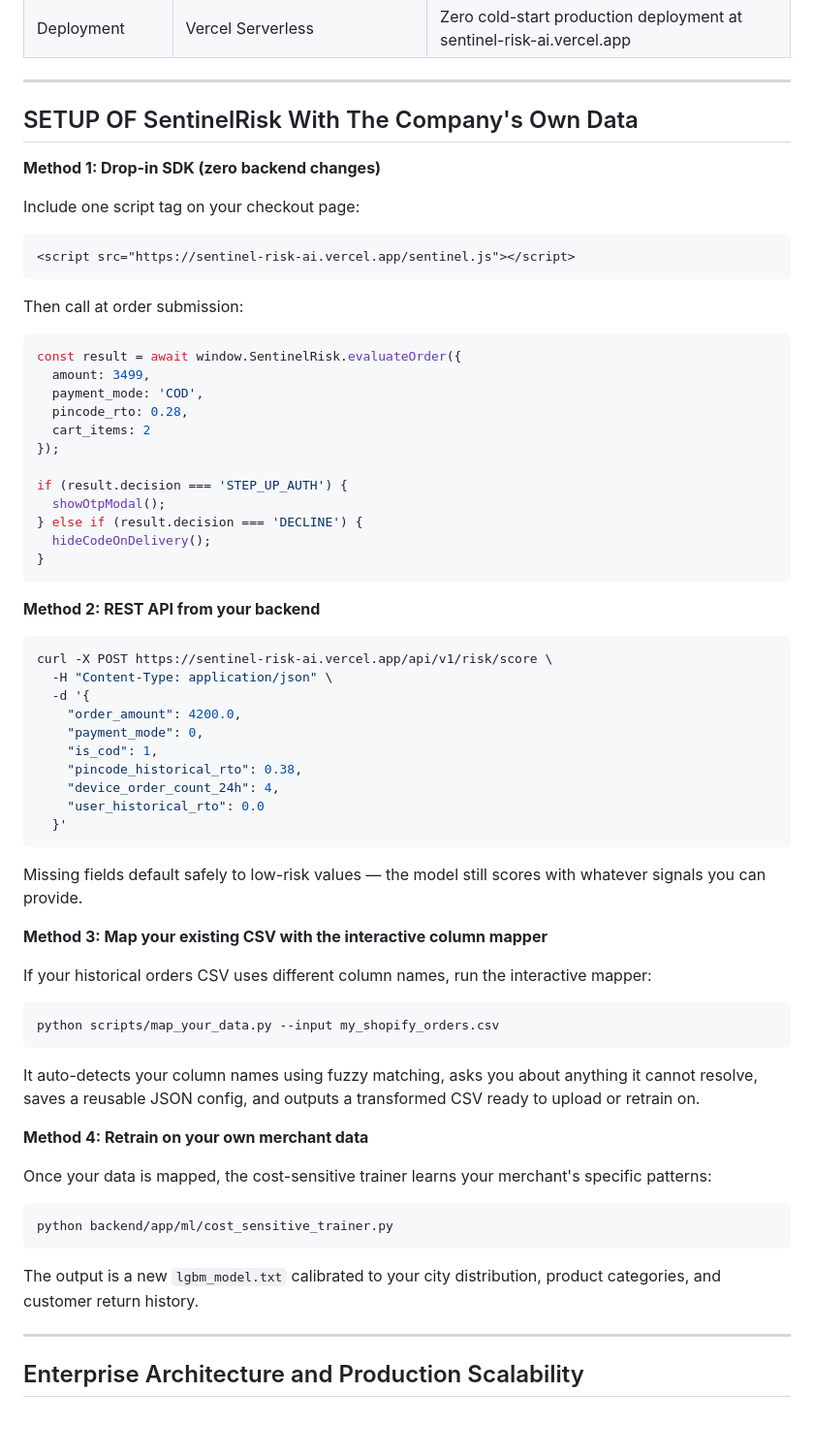
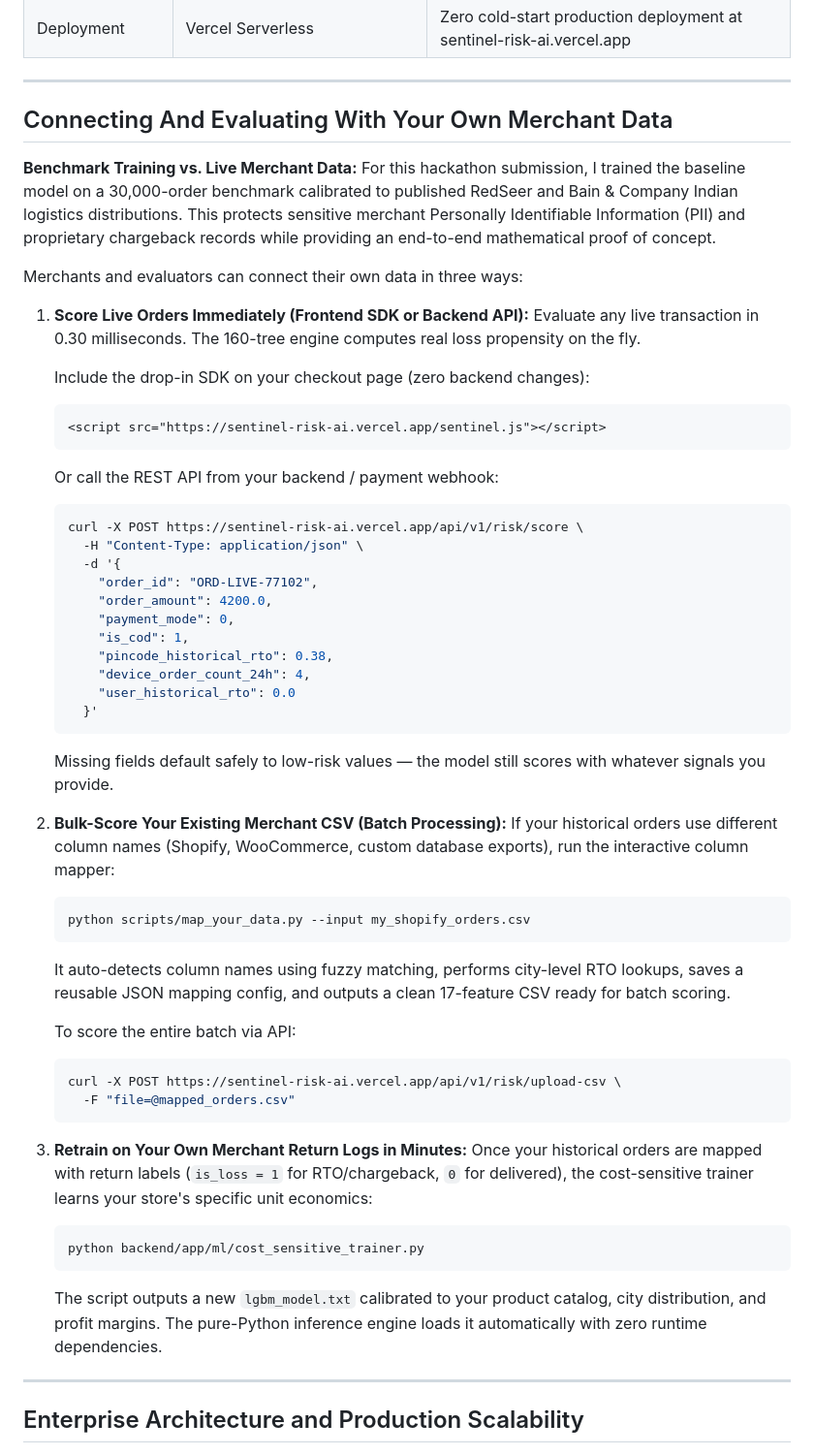
Before and after one commit to Vabs1002/Sentinel-Risk-AI, a Markdown page: README.md, the part around the change. Shown at 97% size. Rendered like a GitHub page; blank space fills up the shorter version.

Commit message:
docs: add benchmark dataset PII disclosure and clear merchant data connection pathways

````diff
--- a/README.md
+++ b/README.md
@@ -176,69 +176,55 @@ At threshold 0.42, the model catches 30% of bad orders with 76% precision. The r
 
 ---
 
-## SETUP OF SentinelRisk With The Company's Own Data
+## Connecting And Evaluating With Your Own Merchant Data
 
-**Method 1: Drop-in SDK (zero backend changes)**
+**Benchmark Training vs. Live Merchant Data:**
+For this hackathon submission, I trained the baseline model on a 30,000-order benchmark calibrated to published RedSeer and Bain & Company Indian logistics distributions. This protects sensitive merchant Personally Identifiable Information (PII) and proprietary chargeback records while providing an end-to-end mathematical proof of concept.
 
-Include one script tag on your checkout page:
+Merchants and evaluators can connect their own data in three ways:
 
-```html
-<script src="https://sentinel-risk-ai.vercel.app/sentinel.js"></script>
-```
+1. **Score Live Orders Immediately (Frontend SDK or Backend API):**
+   Evaluate any live transaction in 0.30 milliseconds. The 160-tree engine computes real loss propensity on the fly.
 
-Then call at order submission:
+   Include the drop-in SDK on your checkout page (zero backend changes):
+   ```html
+   <script src="https://sentinel-risk-ai.vercel.app/sentinel.js"></script>
+   ```
+   Or call the REST API from your backend / payment webhook:
+   ```bash
+   curl -X POST https://sentinel-risk-ai.vercel.app/api/v1/risk/score \
+     -H "Content-Type: application/json" \
+     -d '{
+       "order_id": "ORD-LIVE-77102",
+       "order_amount": 4200.0,
+       "payment_mode": 0,
+       "is_cod": 1,
+       "pincode_historical_rto": 0.38,
+       "device_order_count_24h": 4,
+       "user_historical_rto": 0.0
+     }'
+   ```
+   Missing fields default safely to low-risk values — the model still scores with whatever signals you provide.
 
-```javascript
-const result = await window.SentinelRisk.evaluateOrder({
-  amount: 3499,
-  payment_mode: 'COD',
-  pincode_rto: 0.28,
-  cart_items: 2
-});
+2. **Bulk-Score Your Existing Merchant CSV (Batch Processing):**
+   If your historical orders use different column names (Shopify, WooCommerce, custom database exports), run the interactive column mapper:
+   ```bash
+   python scripts/map_your_data.py --input my_shopify_orders.csv
+   ```
+   It auto-detects column names using fuzzy matching, performs city-level RTO lookups, saves a reusable JSON mapping config, and outputs a clean 17-feature CSV ready for batch scoring.
 
-if (result.decision === 'STEP_UP_AUTH') {
-  showOtpModal();
-} else if (result.decision === 'DECLINE') {
-  hideCodeOnDelivery();
-}
-```
+   To score the entire batch via API:
+   ```bash
+   curl -X POST https://sentinel-risk-ai.vercel.app/api/v1/risk/upload-csv \
+     -F "file=@mapped_orders.csv"
+   ```
 
-**Method 2: REST API from your backend**
-
-```bash
-curl -X POST https://sentinel-risk-ai.vercel.app/api/v1/risk/score \
-  -H "Content-Type: application/json" \
-  -d '{
-    "order_amount": 4200.0,
-    "payment_mode": 0,
-    "is_cod": 1,
-    "pincode_historical_rto": 0.38,
-    "device_order_count_24h": 4,
-    "user_historical_rto": 0.0
-  }'
-```
-
-Missing fields default safely to low-risk values — the model still scores with whatever signals you can provide.
-
-**Method 3: Map your existing CSV with the interactive column mapper**
-
-If your historical orders CSV uses different column names, run the interactive mapper:
-
-```bash
-python scripts/map_your_data.py --input my_shopify_orders.csv
-```
-
-It auto-detects your column names using fuzzy matching, asks you about anything it cannot resolve, saves a reusable JSON config, and outputs a transformed CSV ready to upload or retrain on.
-
-**Method 4: Retrain on your own merchant data**
-
-Once your data is mapped, the cost-sensitive trainer learns your merchant's specific patterns:
-
-```bash
-python backend/app/ml/cost_sensitive_trainer.py
-```
-
-The output is a new `lgbm_model.txt` calibrated to your city distribution, product categories, and customer return history.
+3. **Retrain on Your Own Merchant Return Logs in Minutes:**
+   Once your historical orders are mapped with return labels (`is_loss = 1` for RTO/chargeback, `0` for delivered), the cost-sensitive trainer learns your store's specific unit economics:
+   ```bash
+   python backend/app/ml/cost_sensitive_trainer.py
+   ```
+   The script outputs a new `lgbm_model.txt` calibrated to your product catalog, city distribution, and profit margins. The pure-Python inference engine loads it automatically with zero runtime dependencies.
 
 ---
 
````
